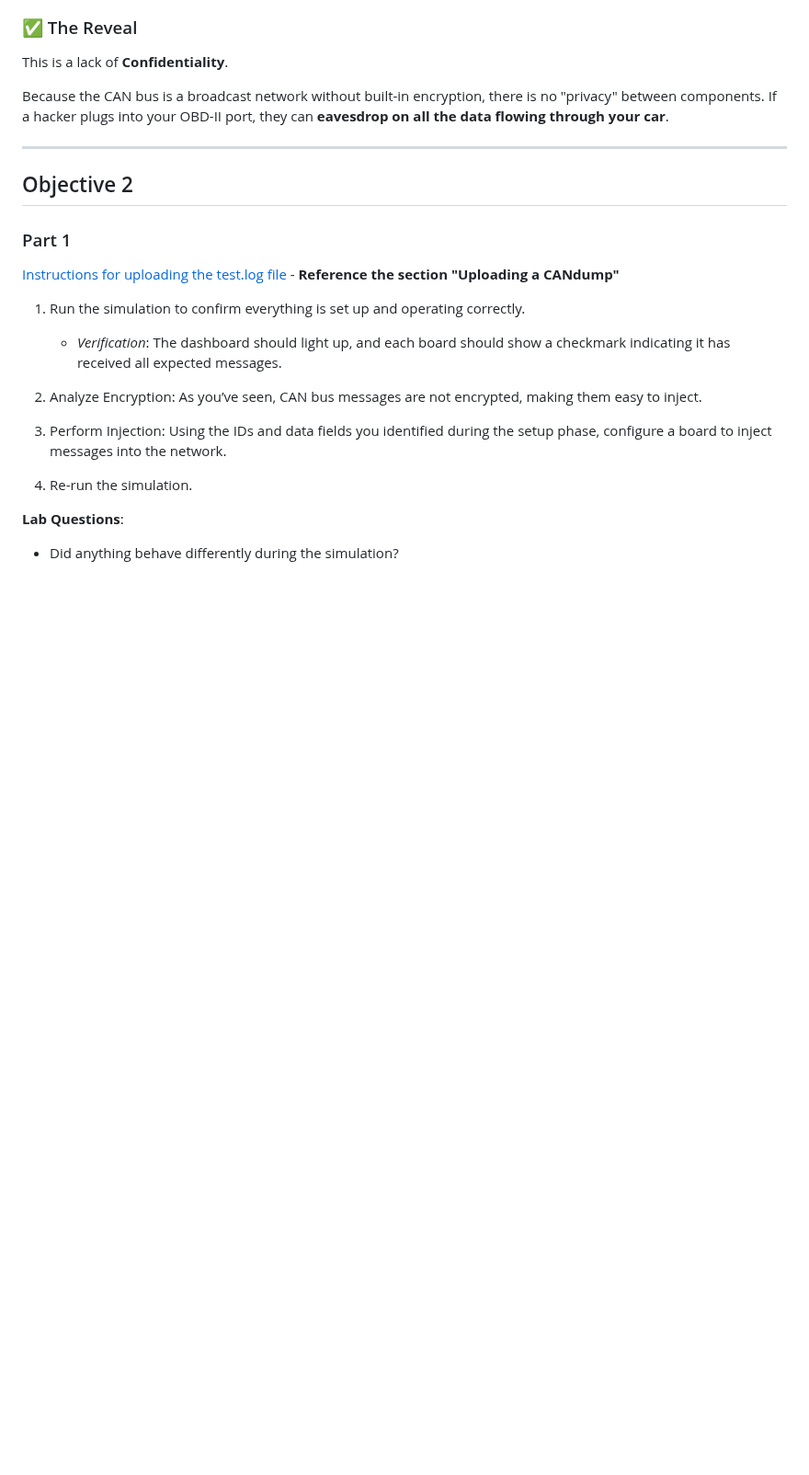
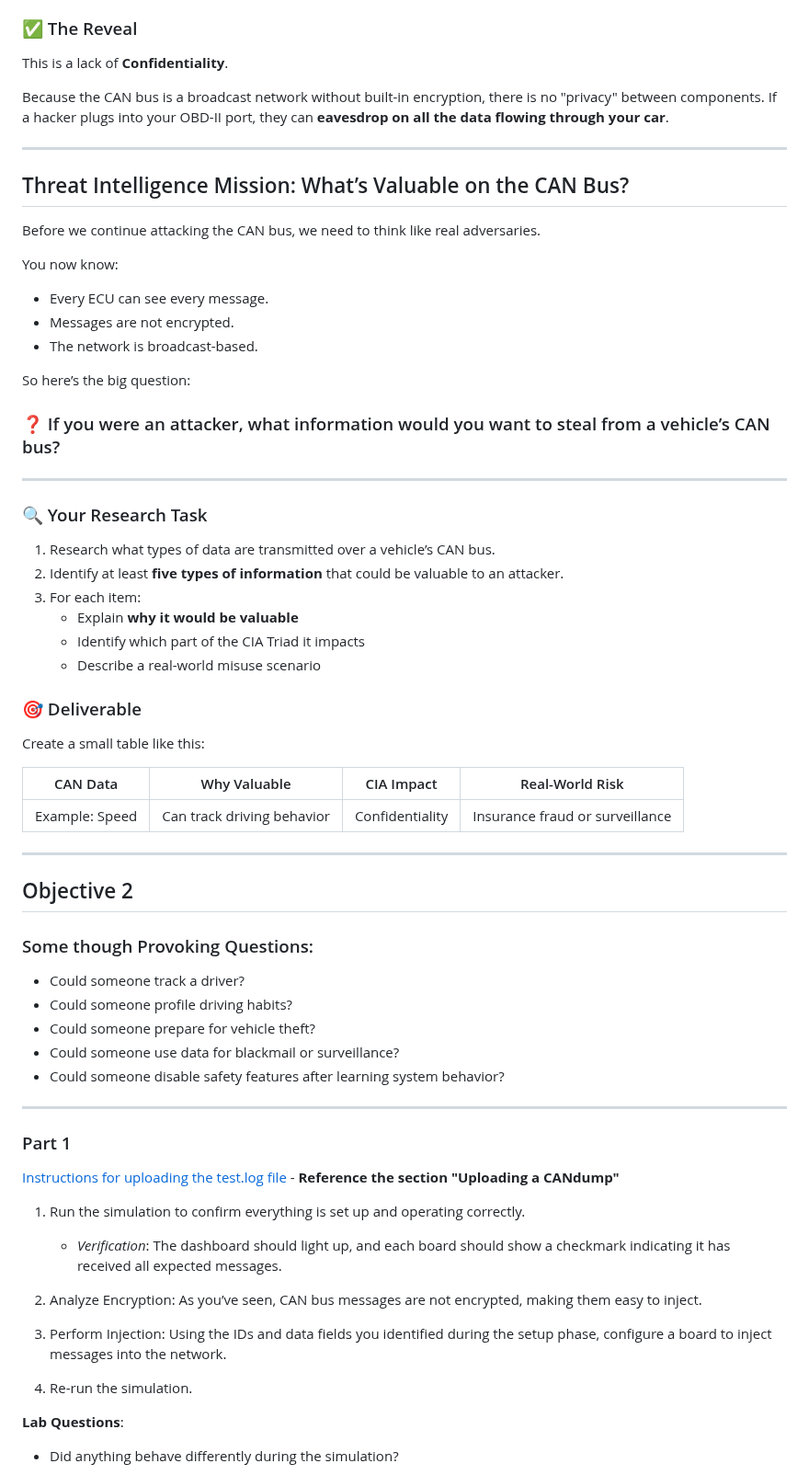
Before and after one commit to BYU-ECE-Software/BYU-Capstone-2025-CPS, a Markdown page: CAN/Student-Labs.md, the part around the change. Shown at 92% size. GitHub-like rendering; folded sections open; blank space fills up the shorter version.

Commit message:
Introduce Threat Intelligence section for CAN bus
Added a new section on Threat Intelligence regarding valuable information on the CAN bus, including research tasks and deliverables.

```diff
--- a/CAN/Student-Labs.md
+++ b/CAN/Student-Labs.md
@@ -102,7 +102,49 @@ Because the CAN bus is a broadcast network without built-in encryption, there is
 
 ---
 
+## Threat Intelligence Mission: What’s Valuable on the CAN Bus?
+
+Before we continue attacking the CAN bus, we need to think like real adversaries.
+
+You now know:
+- Every ECU can see every message.
+- Messages are not encrypted.
+- The network is broadcast-based.
+
+So here’s the big question:
+
+### ❓ If you were an attacker, what information would you want to steal from a vehicle’s CAN bus?
+
+---
+
+### 🔍 Your Research Task
+
+1. Research what types of data are transmitted over a vehicle’s CAN bus.
+2. Identify at least **five types of information** that could be valuable to an attacker.
+3. For each item:
+   - Explain **why it would be valuable**
+   - Identify which part of the CIA Triad it impacts
+   - Describe a real-world misuse scenario
+
+
+### 🎯 Deliverable
+
+Create a small table like this:
+
+| CAN Data | Why Valuable | CIA Impact | Real-World Risk |
+|----------|-------------|------------|-----------------|
+| Example: Speed | Can track driving behavior | Confidentiality | Insurance fraud or surveillance |
+---
 ## Objective 2
+
+### Some though Provoking Questions:
+- Could someone track a driver?
+- Could someone profile driving habits?
+- Could someone prepare for vehicle theft?
+- Could someone use data for blackmail or surveillance?
+- Could someone disable safety features after learning system behavior?
+
+---
 
 ### Part 1
 
```
